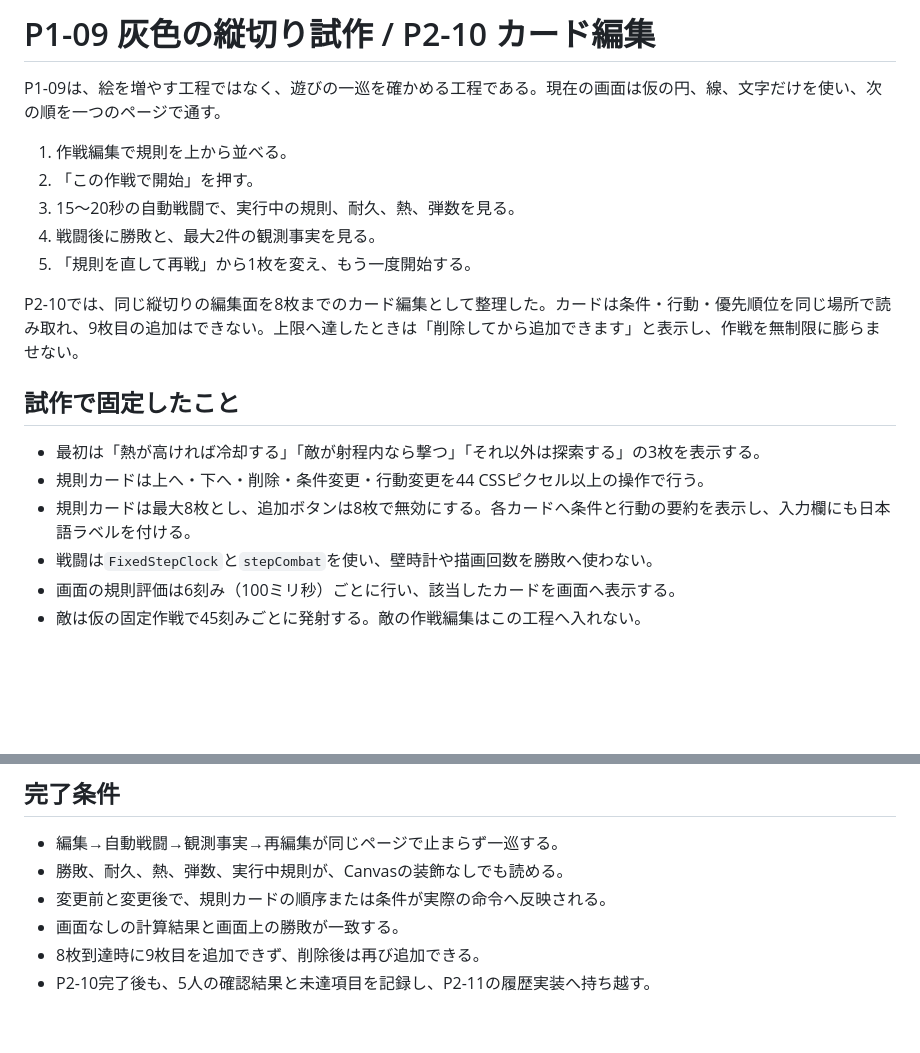
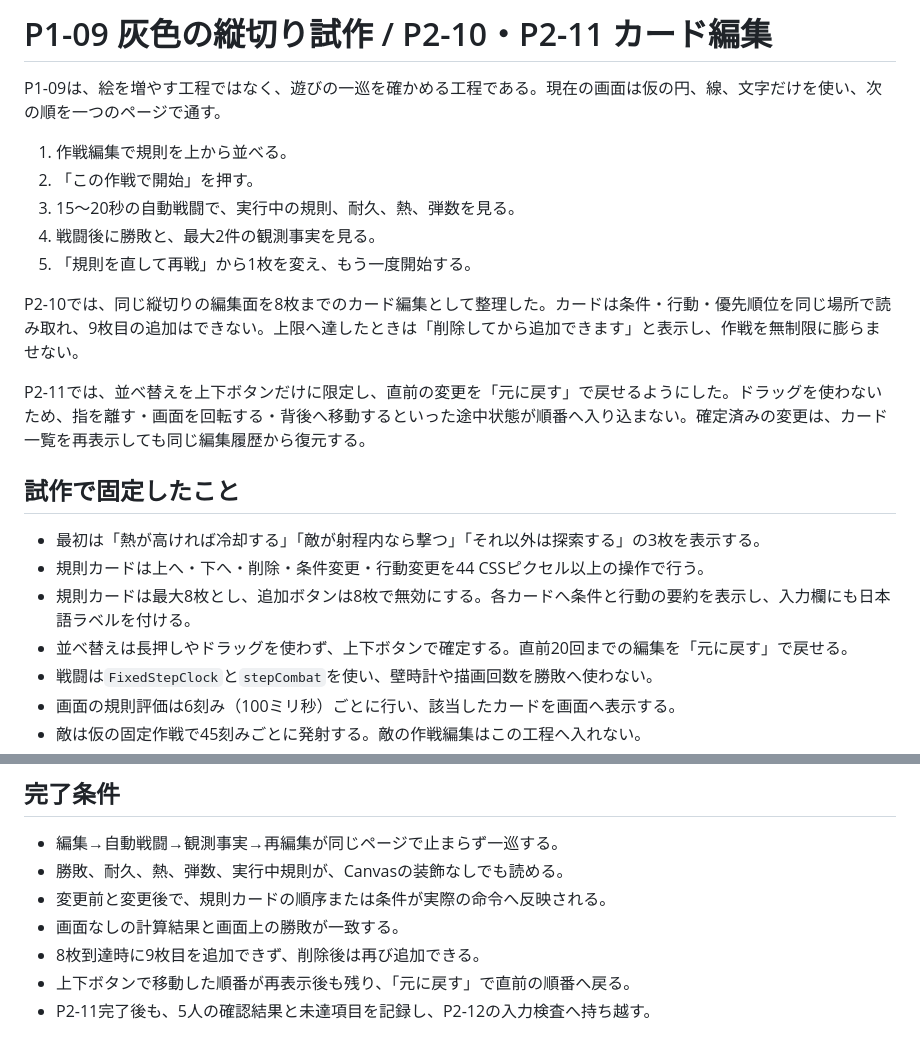
Before and after one commit to chameleonjp-lab/robobon, a Markdown page: docs/VERTICAL_SLICE.md, 2 parts joined by grey strips. Rendered like a GitHub page; blank space fills up the shorter version.

Commit message:
P2-11: 縦切り仕様へ編集履歴を追記

```diff
--- a/docs/VERTICAL_SLICE.md
+++ b/docs/VERTICAL_SLICE.md
@@ -1,4 +1,4 @@
-# P1-09 灰色の縦切り試作 / P2-10 カード編集
+# P1-09 灰色の縦切り試作 / P2-10・P2-11 カード編集
 
 P1-09は、絵を増やす工程ではなく、遊びの一巡を確かめる工程である。現在の画面は仮の円、線、文字だけを使い、次の順を一つのページで通す。
 
@@ -10,11 +10,14 @@ P1-09は、絵を増やす工程ではなく、遊びの一巡を確かめる工
 
 P2-10では、同じ縦切りの編集面を8枚までのカード編集として整理した。カードは条件・行動・優先順位を同じ場所で読み取れ、9枚目の追加はできない。上限へ達したときは「削除してから追加できます」と表示し、作戦を無制限に膨らませない。
 
+P2-11では、並べ替えを上下ボタンだけに限定し、直前の変更を「元に戻す」で戻せるようにした。ドラッグを使わないため、指を離す・画面を回転する・背後へ移動するといった途中状態が順番へ入り込まない。確定済みの変更は、カード一覧を再表示しても同じ編集履歴から復元する。
+
 ## 試作で固定したこと
 
 - 最初は「熱が高ければ冷却する」「敵が射程内なら撃つ」「それ以外は探索する」の3枚を表示する。
 - 規則カードは上へ・下へ・削除・条件変更・行動変更を44 CSSピクセル以上の操作で行う。
 - 規則カードは最大8枚とし、追加ボタンは8枚で無効にする。各カードへ条件と行動の要約を表示し、入力欄にも日本語ラベルを付ける。
+- 並べ替えは長押しやドラッグを使わず、上下ボタンで確定する。直前20回までの編集を「元に戻す」で戻せる。
 - 戦闘は`FixedStepClock`と`stepCombat`を使い、壁時計や描画回数を勝敗へ使わない。
 - 画面の規則評価は6刻み（100ミリ秒）ごとに行い、該当したカードを画面へ表示する。
 - 敵は仮の固定作戦で45刻みごとに発射する。敵の作戦編集はこの工程へ入れない。
@@ -34,4 +37,5 @@ P1-09の探索的な目標は、初見5人のうち4人が説明なしで規則
 - 変更前と変更後で、規則カードの順序または条件が実際の命令へ反映される。
 - 画面なしの計算結果と画面上の勝敗が一致する。
 - 8枚到達時に9枚目を追加できず、削除後は再び追加できる。
-- P2-10完了後も、5人の確認結果と未達項目を記録し、P2-11の履歴実装へ持ち越す。
+- 上下ボタンで移動した順番が再表示後も残り、「元に戻す」で直前の順番へ戻る。
+- P2-11完了後も、5人の確認結果と未達項目を記録し、P2-12の入力検査へ持ち越す。
```
